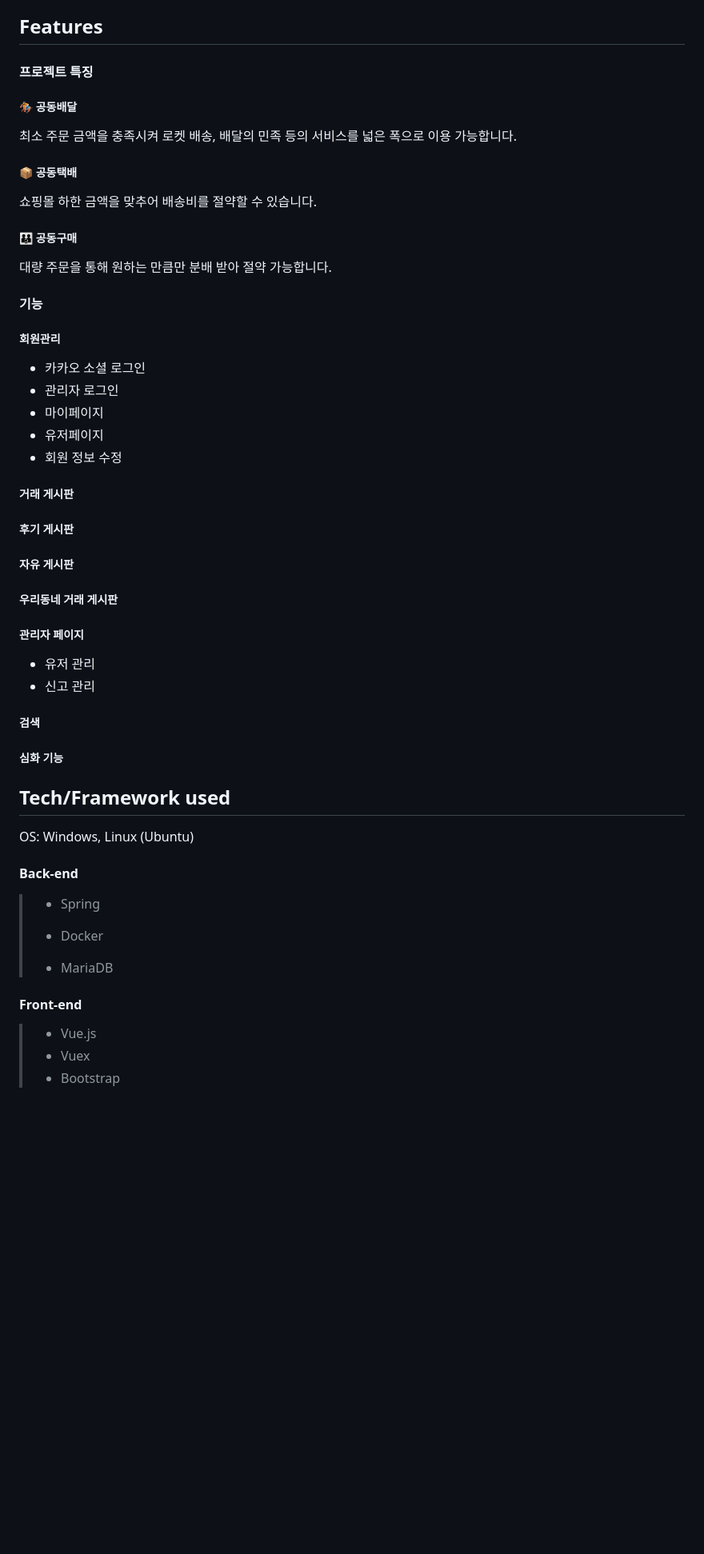
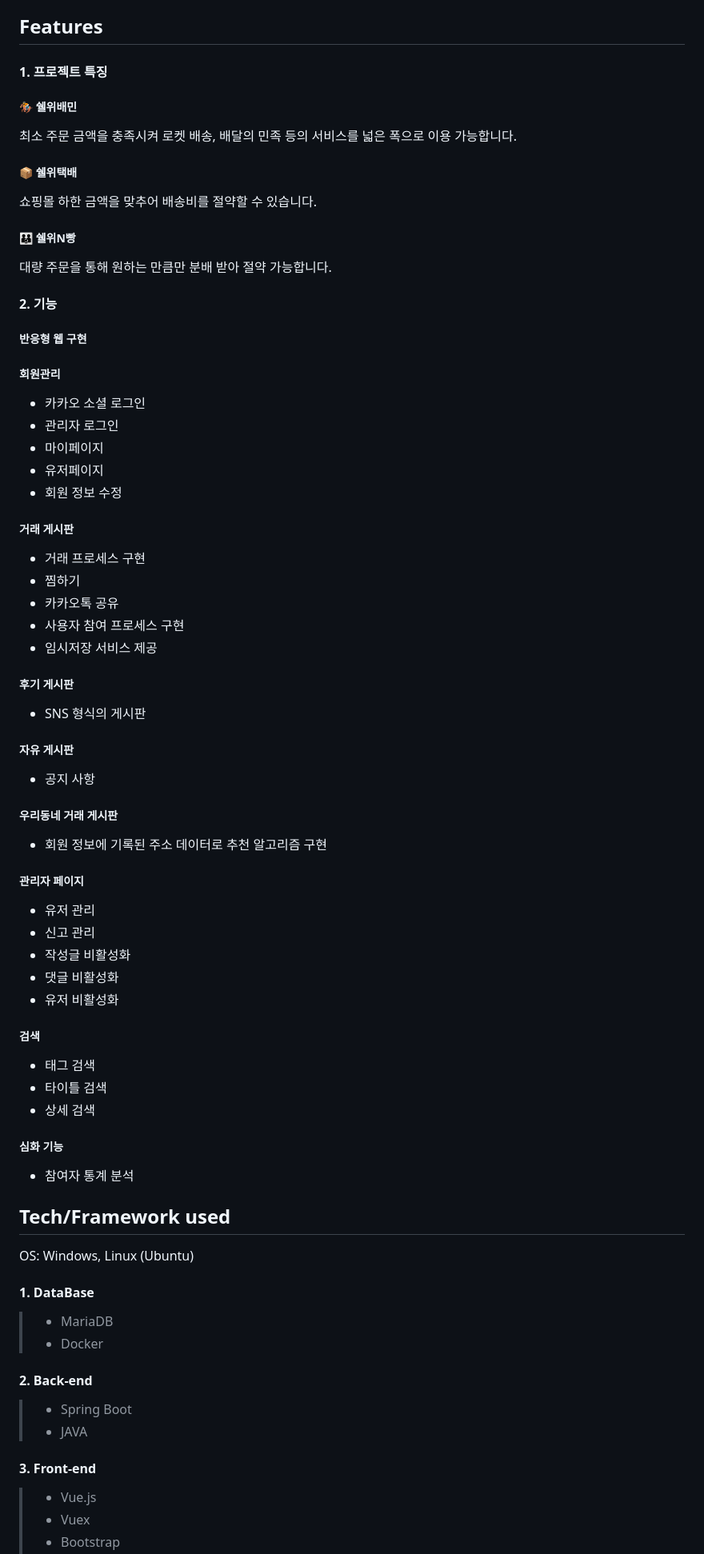
Before and after one commit to muckyang/ShallWe_fin, a Markdown page: README.md, the part around the change printed below. Shown: that part at 80% size. GitHub-like rendering; blank space fills up the shorter version.

```diff
--- a/README.md
+++ b/README.md
@@ -32,23 +34,25 @@
 
 ## Features
 
-#### 프로젝트 특징
+#### 1. 프로젝트 특징
 
-##### :horse_racing: 공동배달
+##### :horse_racing: 쉘위배민
 
 최소 주문 금액을 충족시켜 로켓 배송, 배달의 민족 등의 서비스를 넓은 폭으로 이용 가능합니다.
 
-##### :package: 공동택배
+##### :package: 쉘위택배
 
 쇼핑몰 하한 금액을 맞추어 배송비를 절약할 수 있습니다.
 
-##### :family: 공동구매
+##### :family: 쉘위N빵
 
 대량 주문을 통해 원하는 만큼만 분배 받아 절약 가능합니다.
 
 
 
-#### 기능
+#### 2. 기능
+
+##### 반응형 웹 구현
 
 ##### 회원관리
 
@@ -60,20 +64,41 @@
 
 ##### 거래 게시판
 
+- 거래 프로세스 구현
+- 찜하기
+- 카카오톡 공유
+- 사용자 참여 프로세스 구현
+- 임시저장 서비스 제공
+
 ##### 후기 게시판
+
+- SNS 형식의 게시판
 
 ##### 자유 게시판
 
+- 공지 사항
+
 ##### 우리동네 거래 게시판
+
+- 회원 정보에 기록된 주소 데이터로 추천 알고리즘 구현
 
 ##### 관리자 페이지
 
 - 유저 관리
 - 신고 관리
+- 작성글 비활성화
+- 댓글 비활성화
+- 유저 비활성화
 
 ##### 검색
 
+- 태그 검색
+- 타이틀 검색
+- 상세 검색
+
 ##### 심화 기능
+
+- 참여자 통계 분석
 
 
 
@@ -83,14 +108,17 @@
 
 OS: Windows, Linux (Ubuntu)
 
-#### Back-end
+#### 1. DataBase
 
-> - Spring
->
+> - MariaDB
 > - Docker
-> - MariaDB
 
-#### Front-end
+#### 2. Back-end
+
+> - Spring Boot
+>- JAVA
+
+#### 3. Front-end
 
 > - Vue.js
 > - Vuex
```
Also changed, not shown: other parts of README.md (+28 -12 lines), README.assets/image-20200821115949898.png (added), README.assets/image-20200821121505645.png (added), README.assets/image-20200821121627742.png (added).
